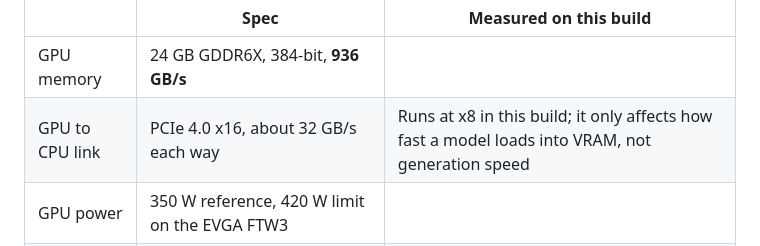
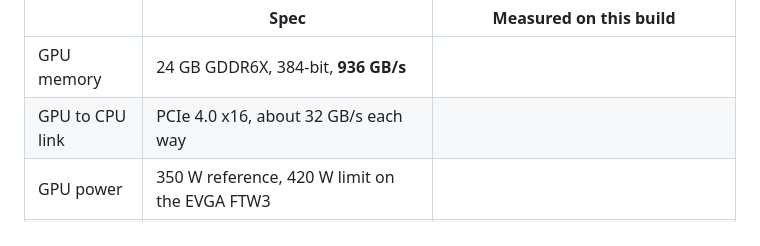
Before and after one commit to guscanales/rigup, a Markdown page: README.md, the part around the change. Rendered like a GitHub page.

Commit message:
README: trim GPU link note

```diff
--- a/README.md
+++ b/README.md
@@ -88,7 +88,7 @@ Prices move fast right now: RAM prices roughly tripled during 2026 because of AI
 | | Spec | Measured on this build |
 |---|---|---|
 | GPU memory | 24 GB GDDR6X, 384-bit, **936 GB/s** | |
-| GPU to CPU link | PCIe 4.0 x16, about 32 GB/s each way | Runs at x8 in this build; it only affects how fast a model loads into VRAM, not generation speed |
+| GPU to CPU link | PCIe 4.0 x16, about 32 GB/s each way | |
 | GPU power | 350 W reference, 420 W limit on the EVGA FTW3 | |
 | SSD | PCIe 4.0 x4 NVMe, up to **5,000 MB/s read, 4,200 MB/s write** | 2.6 GB/s read, 3.3 GB/s write (single stream, `dd` with direct I/O) |
 
```
